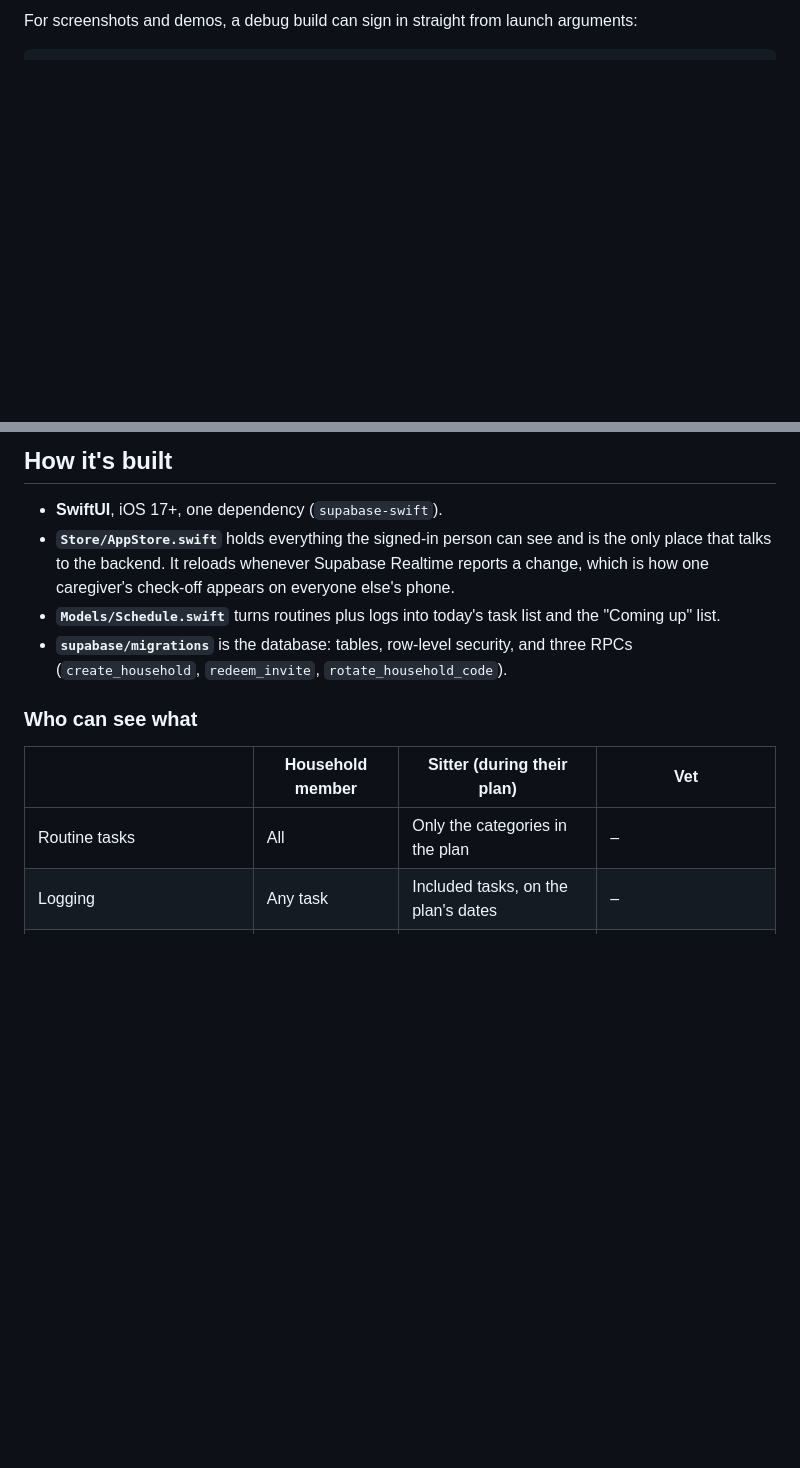
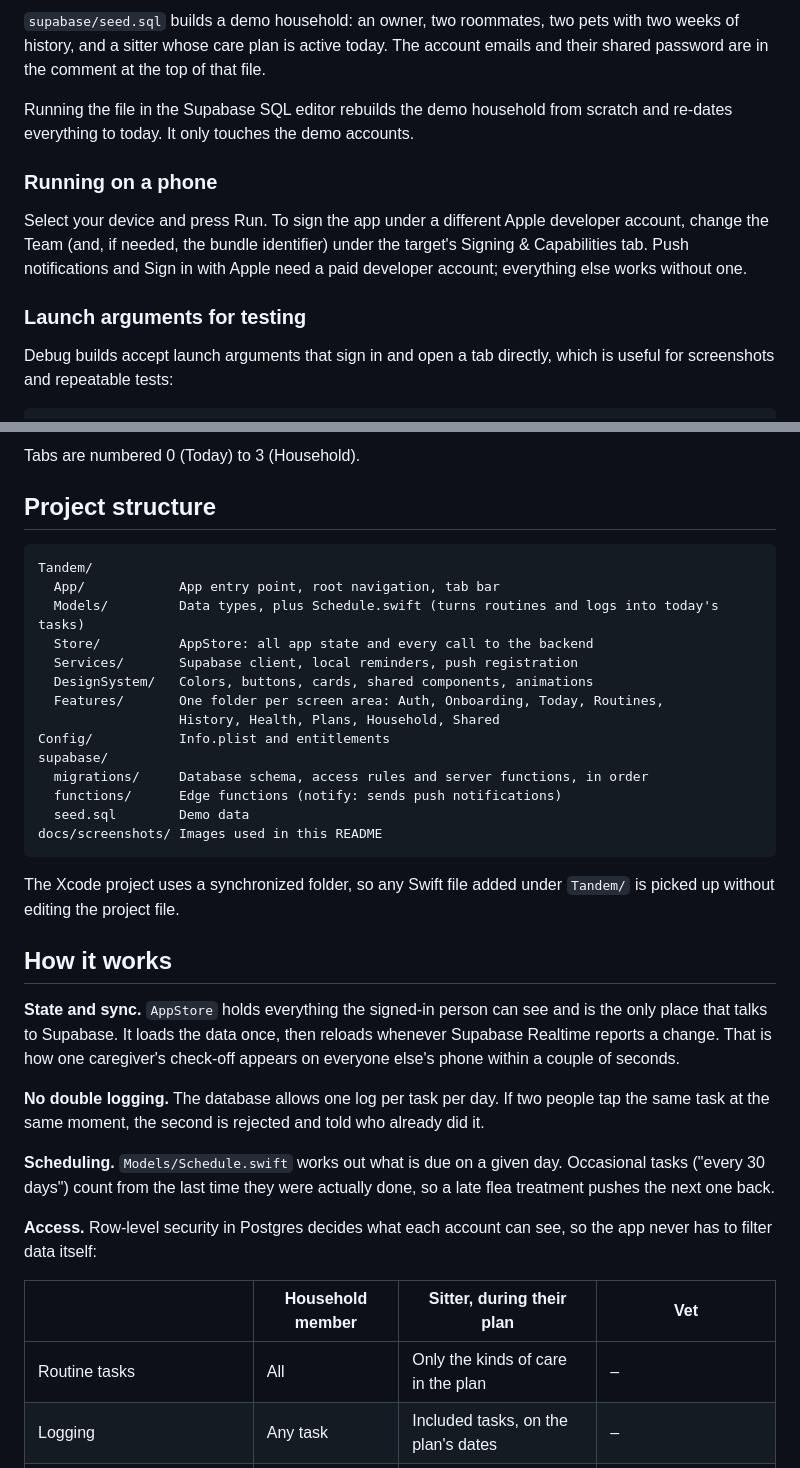
Before and after one commit to streakh/tandem, a Markdown page: README.md, 2 parts joined by grey strips. Rendered like a GitHub page; blank space fills up the shorter version.

````diff
--- a/README.md
+++ b/README.md
@@ -28,4 +41,14 @@ The app talks to a hosted Supabase project; the URL and publishable key are in `
 
-For screenshots and demos, a debug build can sign in straight from launch arguments:
+`supabase/seed.sql` builds a demo household: an owner, two roommates, two pets with two weeks of history, and a sitter whose care plan is active today. The account emails and their shared password are in the comment at the top of that file.
+
+Running the file in the Supabase SQL editor rebuilds the demo household from scratch and re-dates everything to today. It only touches the demo accounts.
+
+### Running on a phone
+
+Select your device and press Run. To sign the app under a different Apple developer account, change the Team (and, if needed, the bundle identifier) under the target's Signing & Capabilities tab. Push notifications and Sign in with Apple need a paid developer account; everything else works without one.
+
+### Launch arguments for testing
+
+Debug builds accept launch arguments that sign in and open a tab directly, which is useful for screenshots and repeatable tests:
 
 ```
@@ -33,17 +56,41 @@ For screenshots and demos, a debug build can sign in straight from launch argume
 ```
 
-## How it's built
+Tabs are numbered 0 (Today) to 3 (Household).
 
-- **SwiftUI**, iOS 17+, one dependency (`supabase-swift`).
-- **`Store/AppStore.swift`** holds everything the signed-in person can see and is the only place that talks to the backend. It reloads whenever Supabase Realtime reports a change, which is how one caregiver's check-off appears on everyone else's phone.
-- **`Models/Schedule.swift`** turns routines plus logs into today's task list and the "Coming up" list.
-- **`supabase/migrations`** is the database: tables, row-level security, and three RPCs (`create_household`, `redeem_invite`, `rotate_household_code`).
+## Project structure
 
-### Who can see what
+```
+Tandem/
+  App/            App entry point, root navigation, tab bar
+  Models/         Data types, plus Schedule.swift (turns routines and logs into today's tasks)
+  Store/          AppStore: all app state and every call to the backend
+  Services/       Supabase client, local reminders, push registration
+  DesignSystem/   Colors, buttons, cards, shared components, animations
+  Features/       One folder per screen area: Auth, Onboarding, Today, Routines,
+                  History, Health, Plans, Household, Shared
+Config/           Info.plist and entitlements
+supabase/
+  migrations/     Database schema, access rules and server functions, in order
+  functions/      Edge functions (notify: sends push notifications)
+  seed.sql        Demo data
+docs/screenshots/ Images used in this README
+```
 
-| | Household member | Sitter (during their plan) | Vet |
+The Xcode project uses a synchronized folder, so any Swift file added under `Tandem/` is picked up without editing the project file.
+
+## How it works
+
+**State and sync.** `AppStore` holds everything the signed-in person can see and is the only place that talks to Supabase. It loads the data once, then reloads whenever Supabase Realtime reports a change. That is how one caregiver's check-off appears on everyone else's phone within a couple of seconds.
+
+**No double logging.** The database allows one log per task per day. If two people tap the same task at the same moment, the second is rejected and told who already did it.
+
+**Scheduling.** `Models/Schedule.swift` works out what is due on a given day. Occasional tasks ("every 30 days") count from the last time they were actually done, so a late flea treatment pushes the next one back.
+
+**Access.** Row-level security in Postgres decides what each account can see, so the app never has to filter data itself:
+
+| | Household member | Sitter, during their plan | Vet |
 |---|---|---|---|
-| Routine tasks | All | Only the categories in the plan | – |
+| Routine tasks | All | Only the kinds of care in the plan | – |
 | Logging | Any task | Included tasks, on the plan's dates | – |
 | Allergies, vet and emergency contacts | Yes | Yes | – |
 | Medications | Yes | Only if the plan includes medication | – |
````
Also changed, not shown: other parts of README.md (+47 -32 lines), docs/screenshots/care-plans.png (added), docs/screenshots/health.png (added), docs/screenshots/history.png (added), docs/screenshots/sitter.png (added), docs/screenshots/today.png (added).
